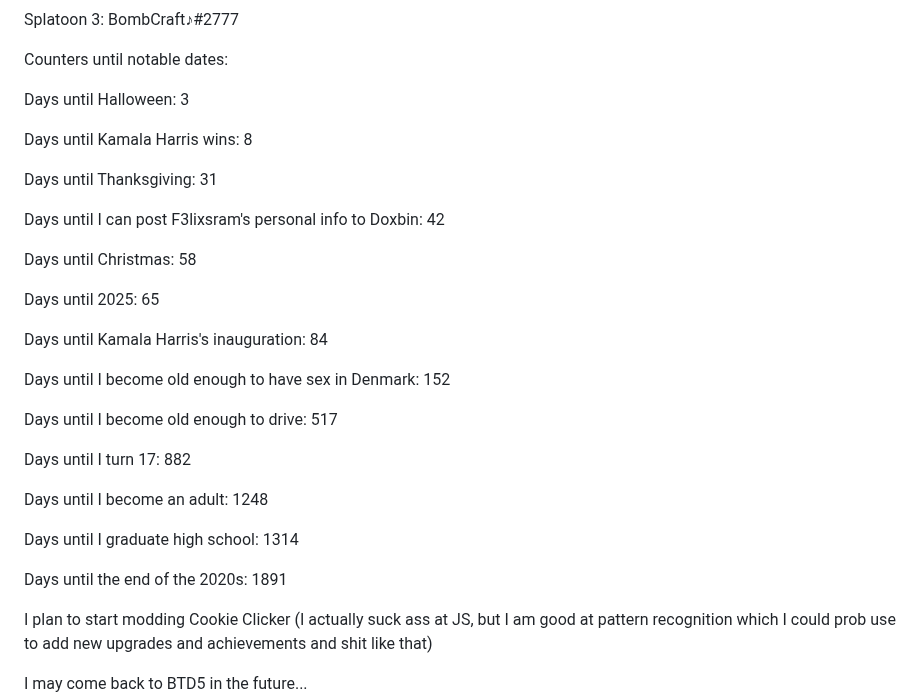
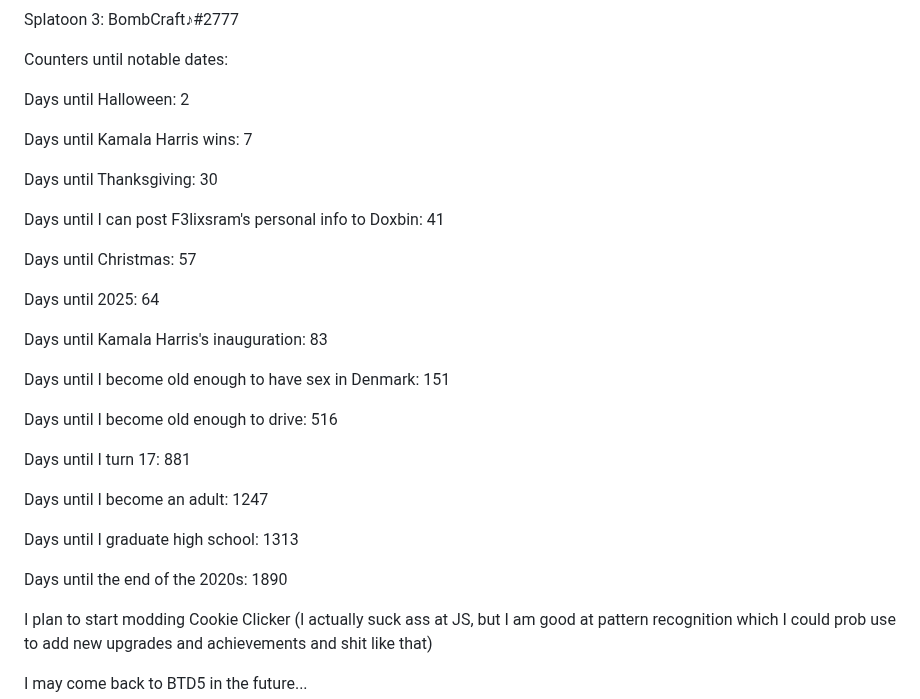
Before and after one commit to ImmediateMurderProfessionals/ImmediateMurderProfessionals, a Markdown page: README.md, the part around the change. Rendered like a GitHub page.

```diff
--- a/README.md
+++ b/README.md
@@ -8,31 +8,31 @@ Splatoon 3: BombCraft♪#2777
 
 Counters until notable dates:
 
-Days until Halloween: 3
+Days until Halloween: 2
 
-Days until Kamala Harris wins: 8
+Days until Kamala Harris wins: 7
 
-Days until Thanksgiving: 31
+Days until Thanksgiving: 30
 
-Days until I can post F3lixsram's personal info to Doxbin: 42
+Days until I can post F3lixsram's personal info to Doxbin: 41
 
-Days until Christmas: 58
+Days until Christmas: 57
 
-Days until 2025: 65
+Days until 2025: 64
 
-Days until Kamala Harris's inauguration: 84
+Days until Kamala Harris's inauguration: 83
 
-Days until I become old enough to have sex in Denmark: 152
+Days until I become old enough to have sex in Denmark: 151
 
-Days until I become old enough to drive: 517
+Days until I become old enough to drive: 516
 
-Days until I turn 17: 882
+Days until I turn 17: 881
 
-Days until I become an adult: 1248
+Days until I become an adult: 1247
 
-Days until I graduate high school: 1314
+Days until I graduate high school: 1313
 
-Days until the end of the 2020s: 1891
+Days until the end of the 2020s: 1890
 
 I plan to start modding Cookie Clicker (I actually suck ass at JS, but I am good at pattern recognition which I could prob use to add new upgrades and achievements and shit like that)
 
```
